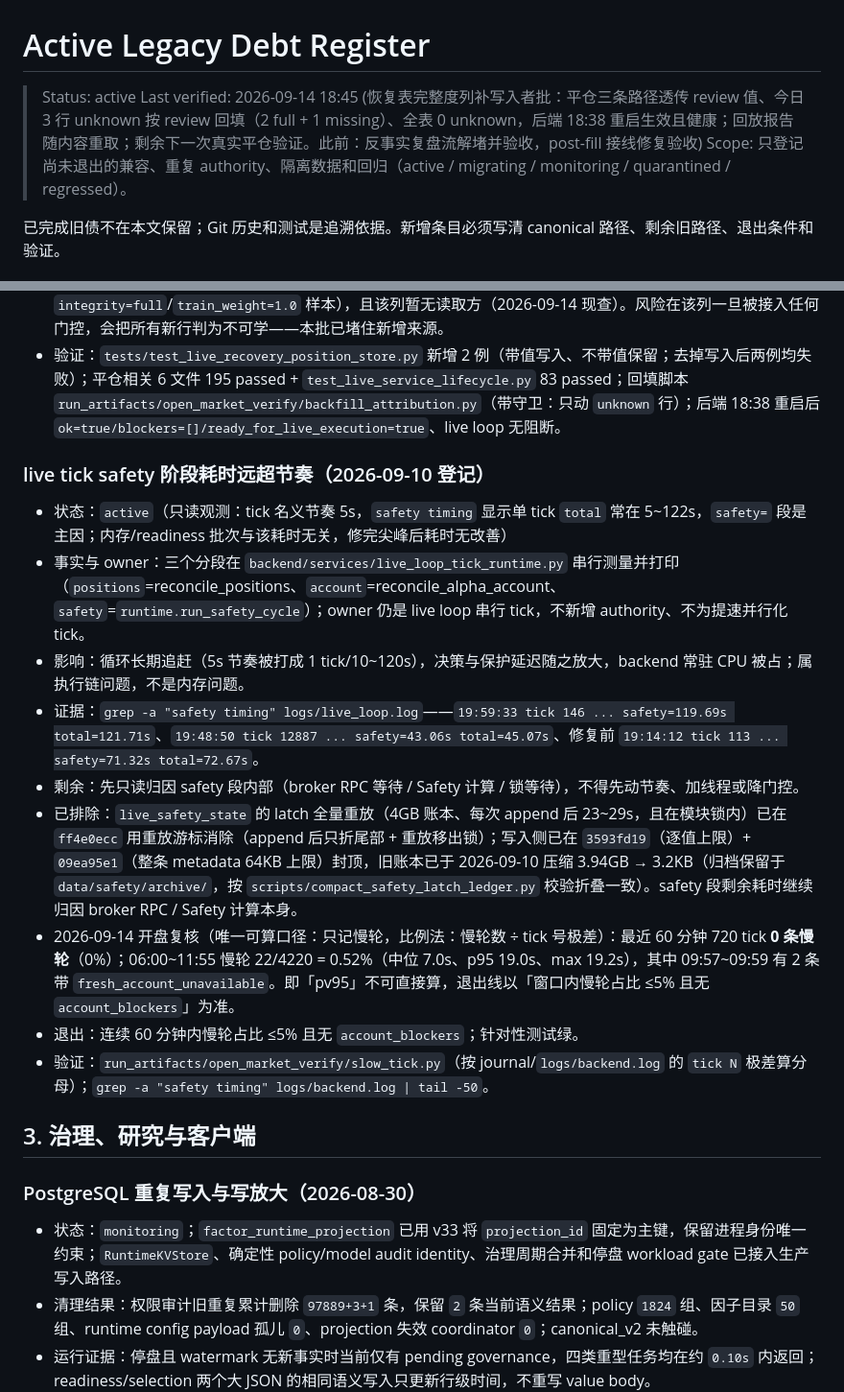
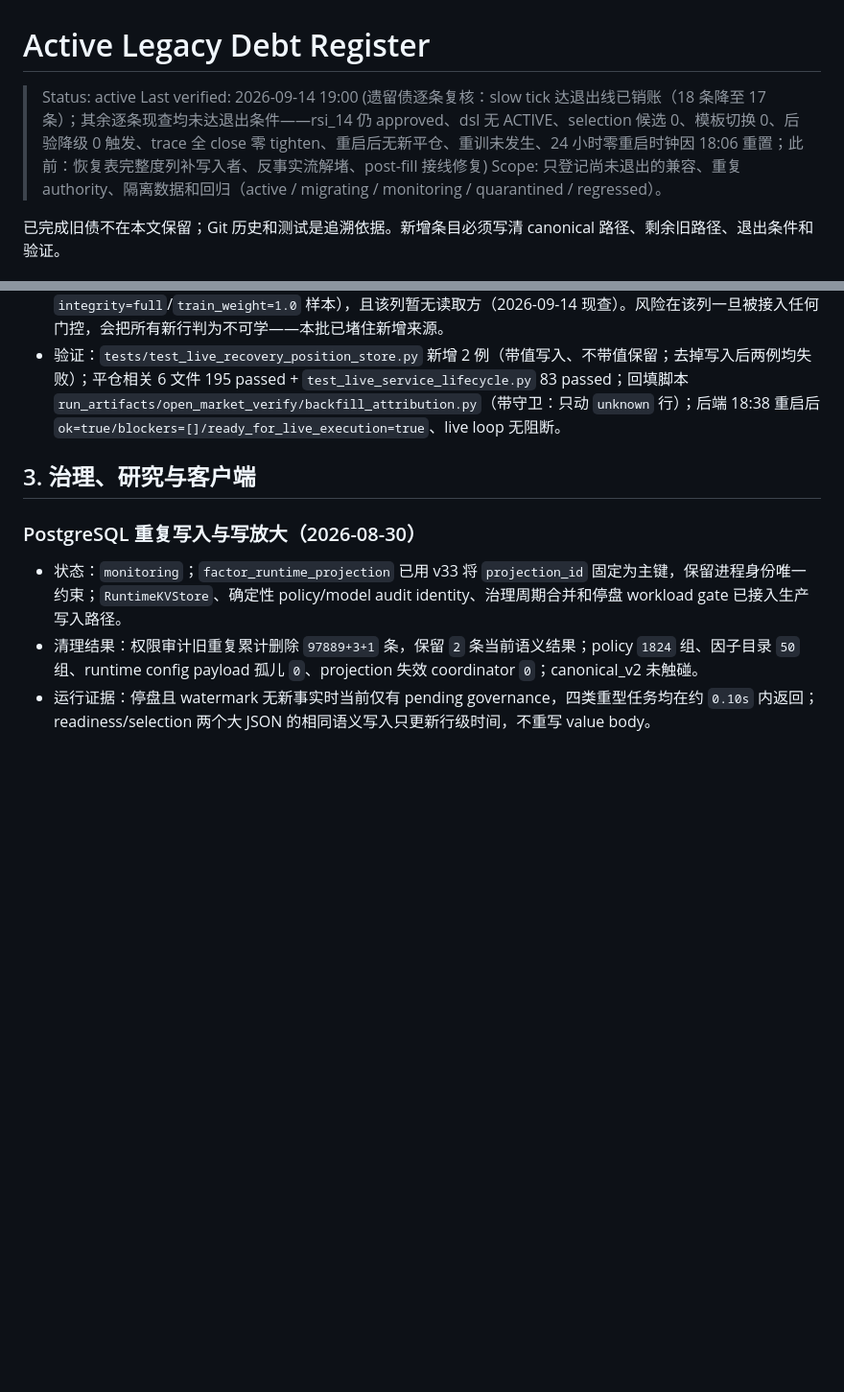
Before and after one commit to zhuzhu6666/quant_trading, a Markdown page: docs/legacy-debt-register.md, 2 parts joined by grey strips. Shown at 96% size. GitHub-like rendering; blank space fills up the shorter version.

Commit message:
docs(debt): resolve the slow-tick item on its exit line, sweep-verify the other 17

```diff
--- a/docs/legacy-debt-register.md
+++ b/docs/legacy-debt-register.md
@@ -1,7 +1,7 @@
 # Active Legacy Debt Register
 
 > Status: active
-> Last verified: 2026-09-14 18:45 (恢复表完整度列补写入者批：平仓三条路径透传 review 值、今日 3 行 unknown 按 review 回填（2 full + 1 missing）、全表 0 unknown，后端 18:38 重启生效且健康；回放报告随内容重取；剩余下一次真实平仓验证。此前：反事实复盘流解堵并验收，post-fill 接线修复验收)
+> Last verified: 2026-09-14 19:00 (遗留债逐条复核：slow tick 达退出线已销账（18 条降至 17 条）；其余逐条现查均未达退出条件——rsi_14 仍 approved、dsl 无 ACTIVE、selection 候选 0、模板切换 0、后验降级 0 触发、trace 全 close 零 tighten、重启后无新平仓、重训未发生、24 小时零重启时钟因 18:06 重置；此前：恢复表完整度列补写入者、反事实流解堵、post-fill 接线修复)
 > Scope: 只登记尚未退出的兼容、重复 authority、隔离数据和回归（active / migrating / monitoring / quarantined / regressed）。
 
 已完成旧债不在本文保留；Git 历史和测试是追溯依据。新增条目必须写清 canonical 路径、剩余旧路径、退出条件和验证。
@@ -112,18 +112,6 @@
 - 修复：`mark_closed` 新增可选 `attribution_integrity`（`COALESCE(?, 列)`：带值则写、不带则保留，任何旧调用方都改不了已有值）；`mark_recovery_position_closed` 单点透传；live 主路径（`live_closed_position_cycle` 主调 + 异常兜底，经 `cleanup_closed_position`）与恢复路径（`live_recovery_close`，取 `payloads["review"]` 现成值）传入；`retire_broker_missing_position` 的外层 mark 无值可传、保持原样（内层 replay 已写）。开仓路径不动（无平仓尚无值，`unknown` 语义正确）。sqlite 建表语句同步加列（与 PG 0037 对齐）。
 - 影响：当前为零。学习资格读的是 review payload（`review_learning_eligible`，本日两笔新单产出 `integrity=full`/`train_weight=1.0` 样本），且该列暂无读取方（2026-09-14 现查）。风险在该列一旦被接入任何门控，会把所有新行判为不可学——本批已堵住新增来源。
 - 验证：`tests/test_live_recovery_position_store.py` 新增 2 例（带值写入、不带值保留；去掉写入后两例均失败）；平仓相关 6 文件 195 passed + `test_live_service_lifecycle.py` 83 passed；回填脚本 `run_artifacts/open_market_verify/backfill_attribution.py`（带守卫：只动 `unknown` 行）；后端 18:38 重启后 `ok=true/blockers=[]/ready_for_live_execution=true`、live loop 无阻断。
-
-### live tick safety 阶段耗时远超节奏（2026-09-10 登记）
-
-- 状态：`active`（只读观测：tick 名义节奏 5s，`safety timing` 显示单 tick `total` 常在 5~122s，`safety=` 段是主因；内存/readiness 批次与该耗时无关，修完尖峰后耗时无改善）
-- 事实与 owner：三个分段在 `backend/services/live_loop_tick_runtime.py` 串行测量并打印（`positions`=reconcile_positions、`account`=reconcile_alpha_account、`safety`=`runtime.run_safety_cycle`）；owner 仍是 live loop 串行 tick，不新增 authority、不为提速并行化 tick。
-- 影响：循环长期追赶（5s 节奏被打成 1 tick/10~120s），决策与保护延迟随之放大，backend 常驻 CPU 被占；属执行链问题，不是内存问题。
-- 证据：`grep -a "safety timing" logs/live_loop.log`——`19:59:33 tick 146 ... safety=119.69s total=121.71s`、`19:48:50 tick 12887 ... safety=43.06s total=45.07s`、修复前 `19:14:12 tick 113 ... safety=71.32s total=72.67s`。
-- 剩余：先只读归因 safety 段内部（broker RPC 等待 / Safety 计算 / 锁等待），不得先动节奏、加线程或降门控。
-- 已排除：`live_safety_state` 的 latch 全量重放（4GB 账本、每次 append 后 23~29s，且在模块锁内）已在 `ff4e0ecc` 用重放游标消除（append 后只折尾部 + 重放移出锁）；写入侧已在 `3593fd19`（逐值上限）+ `09ea95e1`（整条 metadata 64KB 上限）封顶，旧账本已于 2026-09-10 压缩 3.94GB → 3.2KB（归档保留于 `data/safety/archive/`，按 `scripts/compact_safety_latch_ledger.py` 校验折叠一致）。safety 段剩余耗时继续归因 broker RPC / Safety 计算本身。
-- 2026-09-14 开盘复核（唯一可算口径：只记慢轮，比例法：慢轮数 ÷ tick 号极差）：最近 60 分钟 720 tick **0 条慢轮**（0%）；06:00~11:55 慢轮 22/4220 = 0.52%（中位 7.0s、p95 19.0s、max 19.2s），其中 09:57~09:59 有 2 条带 `fresh_account_unavailable`。即「pv95」不可直接算，退出线以「窗口内慢轮占比 ≤5% 且无 `account_blockers`」为准。
-- 退出：连续 60 分钟内慢轮占比 ≤5% 且无 `account_blockers`；针对性测试绿。
-- 验证：`run_artifacts/open_market_verify/slow_tick.py`（按 journal/`logs/backend.log` 的 `tick N` 极差算分母）；`grep -a "safety timing" logs/backend.log | tail -50`。
 
 ## 3. 治理、研究与客户端
 
```
Also changed, not shown: docs/phased-repair-rollout-status.md (+2 -2 lines).
